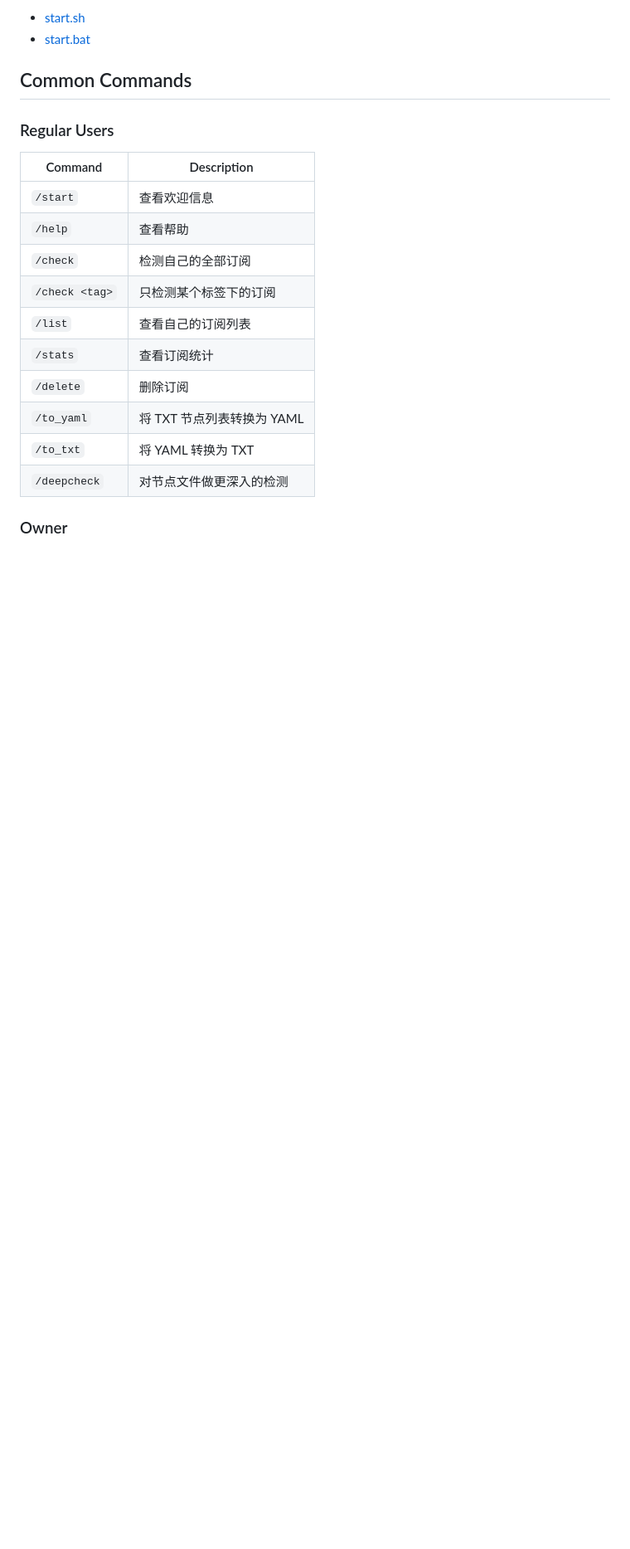
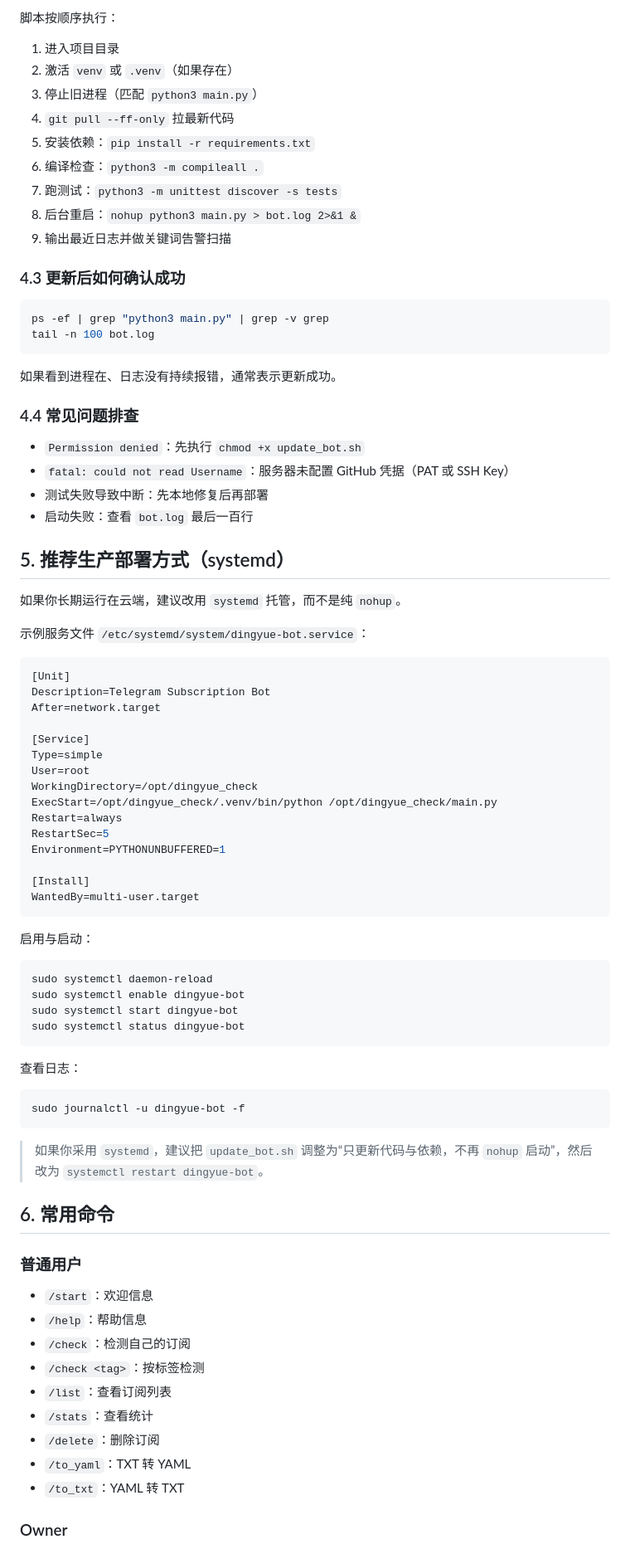
Before and after one commit to anronharry/dingyue_check, a Markdown page: README.md, the part around one of its changes. Shown at 83% size. Drawn GitHub-style; blank space fills up the shorter version.

````diff
--- a/README.md
+++ b/README.md
@@ -91,23 +68,86 @@ start.bat
 
-- [start.sh](start.sh)
-- [start.bat](start.bat)
+脚本按顺序执行：
 
-## Common Commands
+1. 进入项目目录
+2. 激活 `venv` 或 `.venv`（如果存在）
+3. 停止旧进程（匹配 `python3 main.py`）
+4. `git pull --ff-only` 拉最新代码
+5. 安装依赖：`pip install -r requirements.txt`
+6. 编译检查：`python3 -m compileall .`
+7. 跑测试：`python3 -m unittest discover -s tests`
+8. 后台重启：`nohup python3 main.py > bot.log 2>&1 &`
+9. 输出最近日志并做关键词告警扫描
 
-### Regular Users
+### 4.3 更新后如何确认成功
 
-| Command | Description |
-|---|---|
-| `/start` | 查看欢迎信息 |
-| `/help` | 查看帮助 |
-| `/check` | 检测自己的全部订阅 |
-| `/check <tag>` | 只检测某个标签下的订阅 |
-| `/list` | 查看自己的订阅列表 |
-| `/stats` | 查看订阅统计 |
-| `/delete` | 删除订阅 |
-| `/to_yaml` | 将 TXT 节点列表转换为 YAML |
-| `/to_txt` | 将 YAML 转换为 TXT |
-| `/deepcheck` | 对节点文件做更深入的检测 |
+```bash
+ps -ef | grep "python3 main.py" | grep -v grep
+tail -n 100 bot.log
+```
+
+如果看到进程在、日志没有持续报错，通常表示更新成功。
+
+### 4.4 常见问题排查
+
+- `Permission denied`：先执行 `chmod +x update_bot.sh`
+- `fatal: could not read Username`：服务器未配置 GitHub 凭据（PAT 或 SSH Key）
+- 测试失败导致中断：先本地修复后再部署
+- 启动失败：查看 `bot.log` 最后一百行
+
+## 5. 推荐生产部署方式（systemd）
+
+如果你长期运行在云端，建议改用 `systemd` 托管，而不是纯 `nohup`。
+
+示例服务文件 `/etc/systemd/system/dingyue-bot.service`：
+
+```ini
+[Unit]
+Description=Telegram Subscription Bot
+After=network.target
+
+[Service]
+Type=simple
+User=root
+WorkingDirectory=/opt/dingyue_check
+ExecStart=/opt/dingyue_check/.venv/bin/python /opt/dingyue_check/main.py
+Restart=always
+RestartSec=5
+Environment=PYTHONUNBUFFERED=1
+
+[Install]
+WantedBy=multi-user.target
+```
+
+启用与启动：
+
+```bash
+sudo systemctl daemon-reload
+sudo systemctl enable dingyue-bot
+sudo systemctl start dingyue-bot
+sudo systemctl status dingyue-bot
+```
+
+查看日志：
+
+```bash
+sudo journalctl -u dingyue-bot -f
+```
+
+> 如果你采用 `systemd`，建议把 `update_bot.sh` 调整为“只更新代码与依赖，不再 `nohup` 启动”，然后改为 `systemctl restart dingyue-bot`。
+
+## 6. 常用命令
+
+### 普通用户
+
+- `/start`：欢迎信息
+- `/help`：帮助信息
+- `/check`：检测自己的订阅
+- `/check <tag>`：按标签检测
+- `/list`：查看订阅列表
+- `/stats`：查看统计
+- `/delete`：删除订阅
+- `/to_yaml`：TXT 转 YAML
+- `/to_txt`：YAML 转 TXT
 
 ### Owner
 
````
Also changed, not shown: other parts of README.md (+68 -147 lines).
